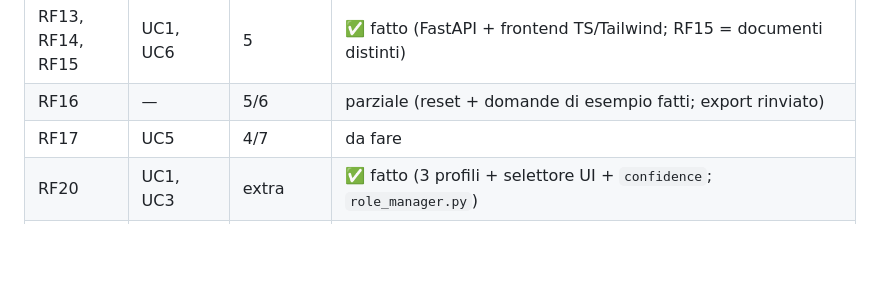
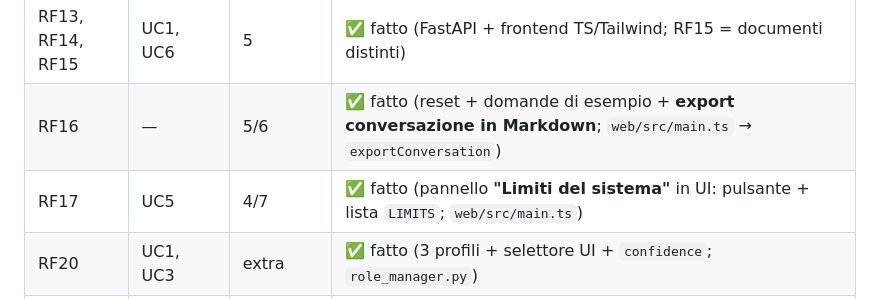
Before and after one commit to ThomasReali/zenita_rag, a Markdown page: docs/REQUISITI.md, the part around the change. GitHub-like rendering; blank space fills up the shorter version.

Commit message:
docs: piano d'azione sessione autonoma + allinea tracking RF16/RF17 (gia fatti)
Co-Authored-By: Claude Opus 4.8 <noreply@anthropic.com>

```diff
--- a/docs/REQUISITI.md
+++ b/docs/REQUISITI.md
@@ -228,8 +228,8 @@ della challenge (Anceschi, Pastore, Guida) come fonte di requisiti via discovery
 | RF10, RF18 | UC4, UC5 | 4 | ✅ fatto (gate deterministico su score < 0.82) |
 | RF19 | UC4 | 4 | ✅ fatto (gate ambiguità: giudice LLM → discrezione + rimando al Bid Manager) |
 | RF13, RF14, RF15 | UC1, UC6 | 5 | ✅ fatto (FastAPI + frontend TS/Tailwind; RF15 = documenti distinti) |
-| RF16 | — | 5/6 | parziale (reset + domande di esempio fatti; export rinviato) |
-| RF17 | UC5 | 4/7 | da fare |
+| RF16 | — | 5/6 | ✅ fatto (reset + domande di esempio + **export conversazione in Markdown**; `web/src/main.ts` → `exportConversation`) |
+| RF17 | UC5 | 4/7 | ✅ fatto (pannello **"Limiti del sistema"** in UI: pulsante + lista `LIMITS`; `web/src/main.ts`) |
 | RF20 | UC1, UC3 | extra | ✅ fatto (3 profili + selettore UI + `confidence`; `role_manager.py`) |
 | RF21, RF22 | tutti | extra | ✅ fatto (query log SQLite + job notturno di anonimizzazione GDPR; `/api/privacy`) |
 | RF23 | tutti | extra | ✅ fatto (pseudonimizzazione reversibile PII; backend regex + Presidio opzionale) |
```
Also changed, not shown: docs/ACTION_PLAN.md (added, +52 -0 lines).
